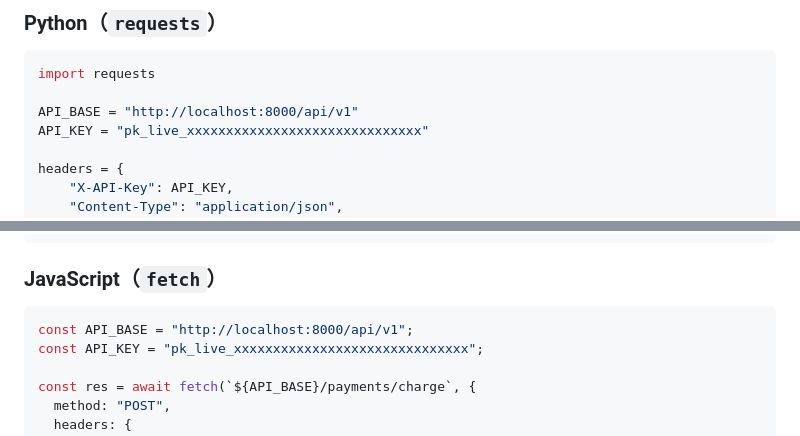
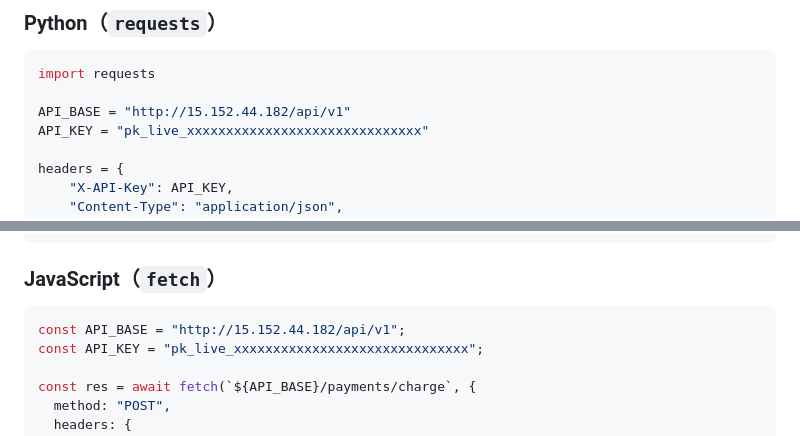
Before and after one commit to tomitakesunsetrider/debt-trap, a Markdown page: docs/api_specification_for_users.md, 2 parts joined by grey strips. Rendered like a GitHub page.

````diff
--- a/docs/api_specification_for_users.md
+++ b/docs/api_specification_for_users.md
@@ -381,7 +381,7 @@ curl "http://localhost:8000/api/v1/transactions?kind=charge&status=succeeded&lim
 ```python
 import requests
 
-API_BASE = "http://localhost:8000/api/v1"
+API_BASE = "http://15.152.44.182/api/v1"
 API_KEY = "pk_live_xxxxxxxxxxxxxxxxxxxxxxxxxxxxxx"
 
 headers = {
@@ -412,7 +412,7 @@ else:
 ### JavaScript（`fetch`）
 
 ```javascript
-const API_BASE = "http://localhost:8000/api/v1";
+const API_BASE = "http://15.152.44.182/api/v1";
 const API_KEY = "pk_live_xxxxxxxxxxxxxxxxxxxxxxxxxxxxxx";
 
 const res = await fetch(`${API_BASE}/payments/charge`, {
````
Also changed, not shown: other parts of docs/api_specification_for_users.md (+6 -6 lines).
